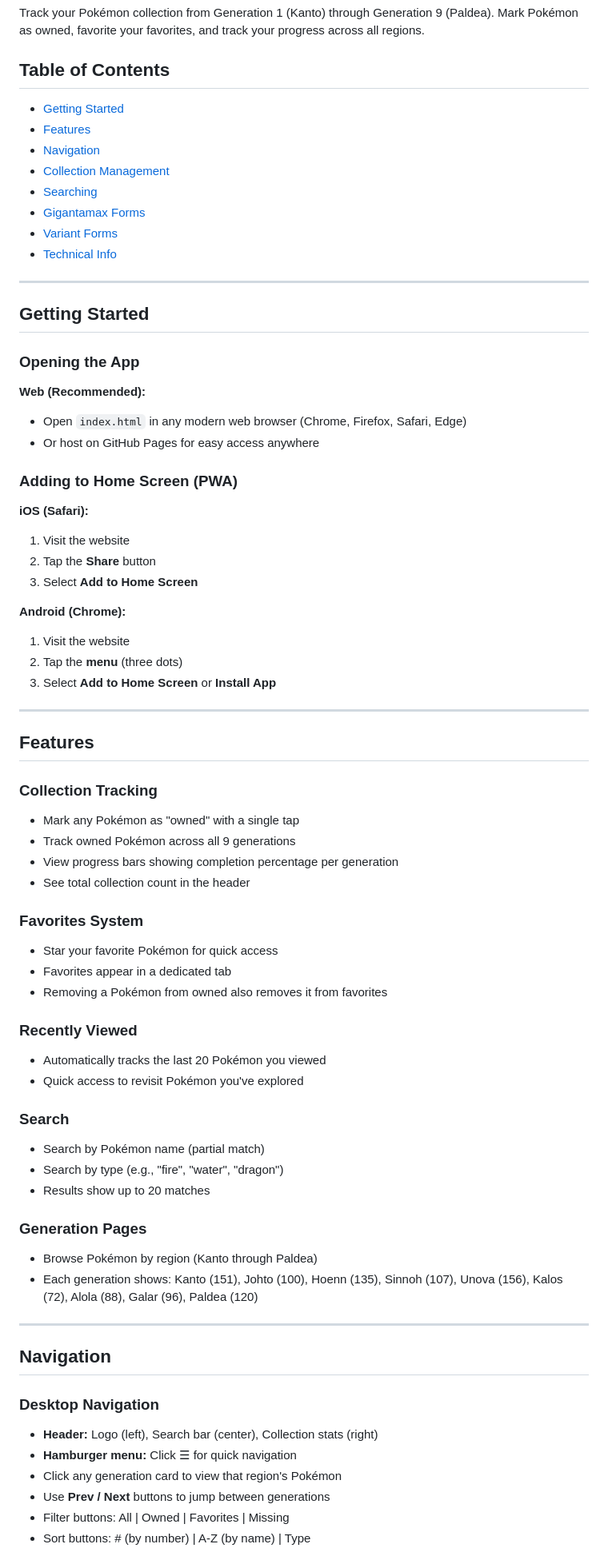
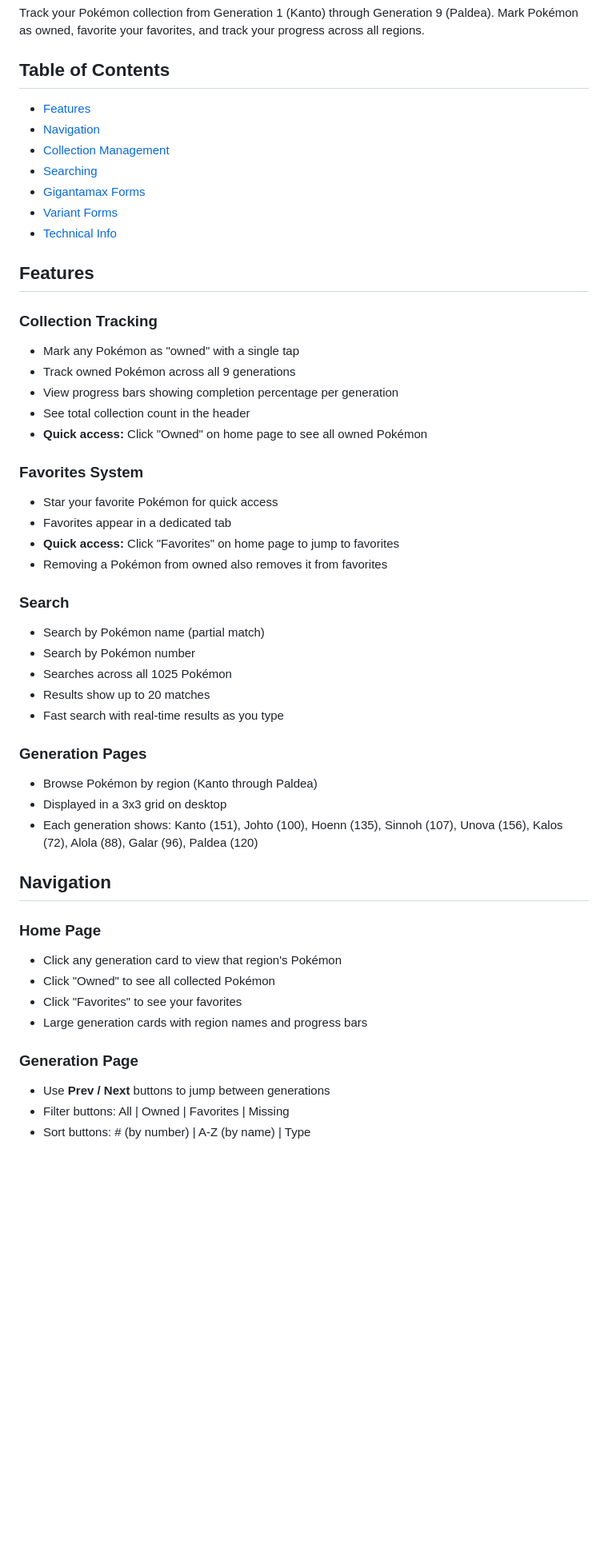
Before and after one commit to VCCyberSec/poketracker, a Markdown page: README.md, the part around one of its changes. Shown at 80% size. Rendered like a GitHub page; blank space fills up the shorter version.

```diff
--- a/README.md
+++ b/README.md
@@ -4,7 +4,6 @@ Track your Pokémon collection from Generation 1 (Kanto) through Generation 9 (P
 
 ## Table of Contents
 
-- [Getting Started](#getting-started)
 - [Features](#features)
 - [Navigation](#navigation)
 - [Collection Management](#collection-management)
@@ -13,30 +12,6 @@ Track your Pokémon collection from Generation 1 (Kanto) through Generation 9 (P
 - [Variant Forms](#variant-forms)
 - [Technical Info](#technical-info)
 
----
-
-## Getting Started
-
-### Opening the App
-
-**Web (Recommended):**
-- Open `index.html` in any modern web browser (Chrome, Firefox, Safari, Edge)
-- Or host on GitHub Pages for easy access anywhere
-
-### Adding to Home Screen (PWA)
-
-**iOS (Safari):**
-1. Visit the website
-2. Tap the **Share** button
-3. Select **Add to Home Screen**
-
-**Android (Chrome):**
-1. Visit the website
-2. Tap the **menu** (three dots)
-3. Select **Add to Home Screen** or **Install App**
-
----
-
 ## Features
 
 ### Collection Tracking
@@ -44,33 +19,37 @@ Track your Pokémon collection from Generation 1 (Kanto) through Generation 9 (P
 - Track owned Pokémon across all 9 generations
 - View progress bars showing completion percentage per generation
 - See total collection count in the header
+- **Quick access:** Click "Owned" on home page to see all owned Pokémon
 
 ### Favorites System
 - Star your favorite Pokémon for quick access
 - Favorites appear in a dedicated tab
+- **Quick access:** Click "Favorites" on home page to jump to favorites
 - Removing a Pokémon from owned also removes it from favorites
-
-### Recently Viewed
-- Automatically tracks the last 20 Pokémon you viewed
-- Quick access to revisit Pokémon you've explored
 
 ### Search
 - Search by Pokémon name (partial match)
-- Search by type (e.g., "fire", "water", "dragon")
+- Search by Pokémon number
+- Searches across all 1025 Pokémon
 - Results show up to 20 matches
+- Fast search with real-time results as you type
 
 ### Generation Pages
 - Browse Pokémon by region (Kanto through Paldea)
+- Displayed in a 3x3 grid on desktop
 - Each generation shows: Kanto (151), Johto (100), Hoenn (135), Sinnoh (107), Unova (156), Kalos (72), Alola (88), Galar (96), Paldea (120)
 
----
+
 
 ## Navigation
 
-### Desktop Navigation
-- **Header:** Logo (left), Search bar (center), Collection stats (right)
-- **Hamburger menu:** Click ☰ for quick navigation
+### Home Page
 - Click any generation card to view that region's Pokémon
+- Click "Owned" to see all collected Pokémon
+- Click "Favorites" to see your favorites
+- Large generation cards with region names and progress bars
+
+### Generation Page
 - Use **Prev / Next** buttons to jump between generations
 - Filter buttons: All | Owned | Favorites | Missing
 - Sort buttons: # (by number) | A-Z (by name) | Type
```
Also changed, not shown: other parts of README.md (+9 -36 lines).
